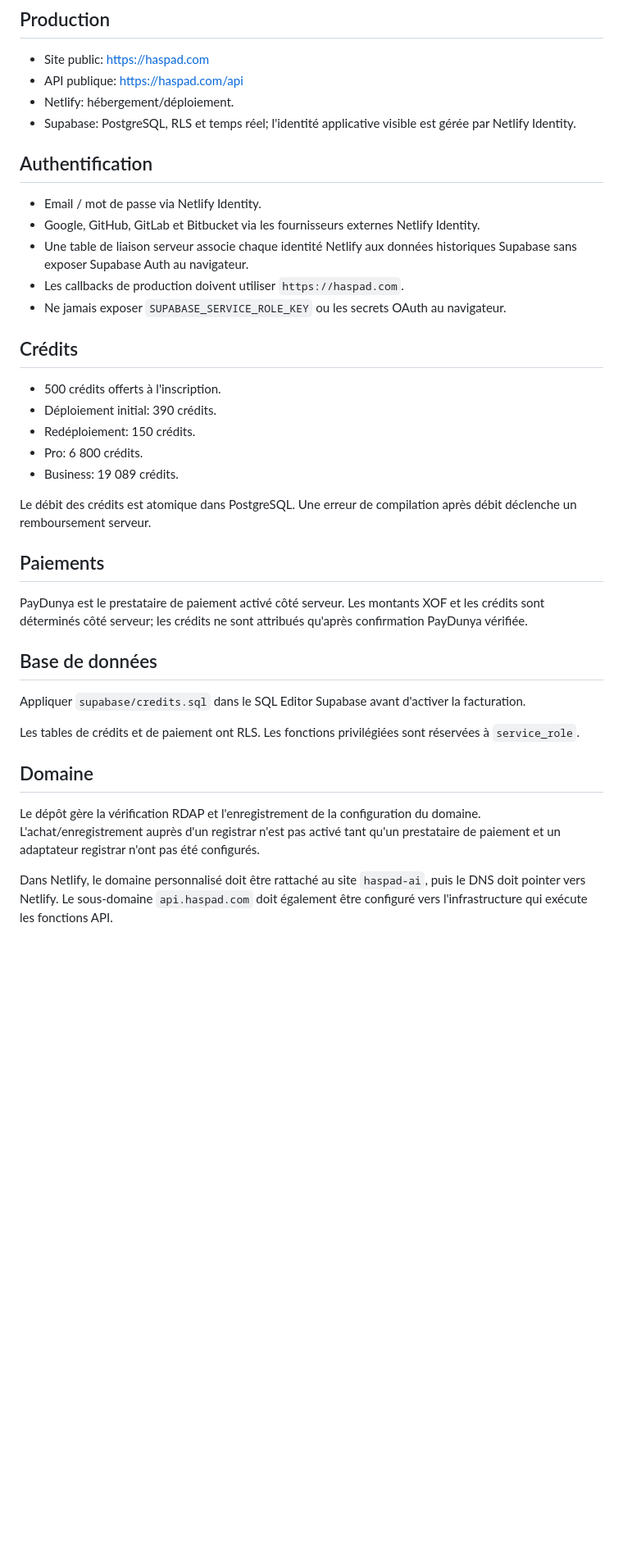
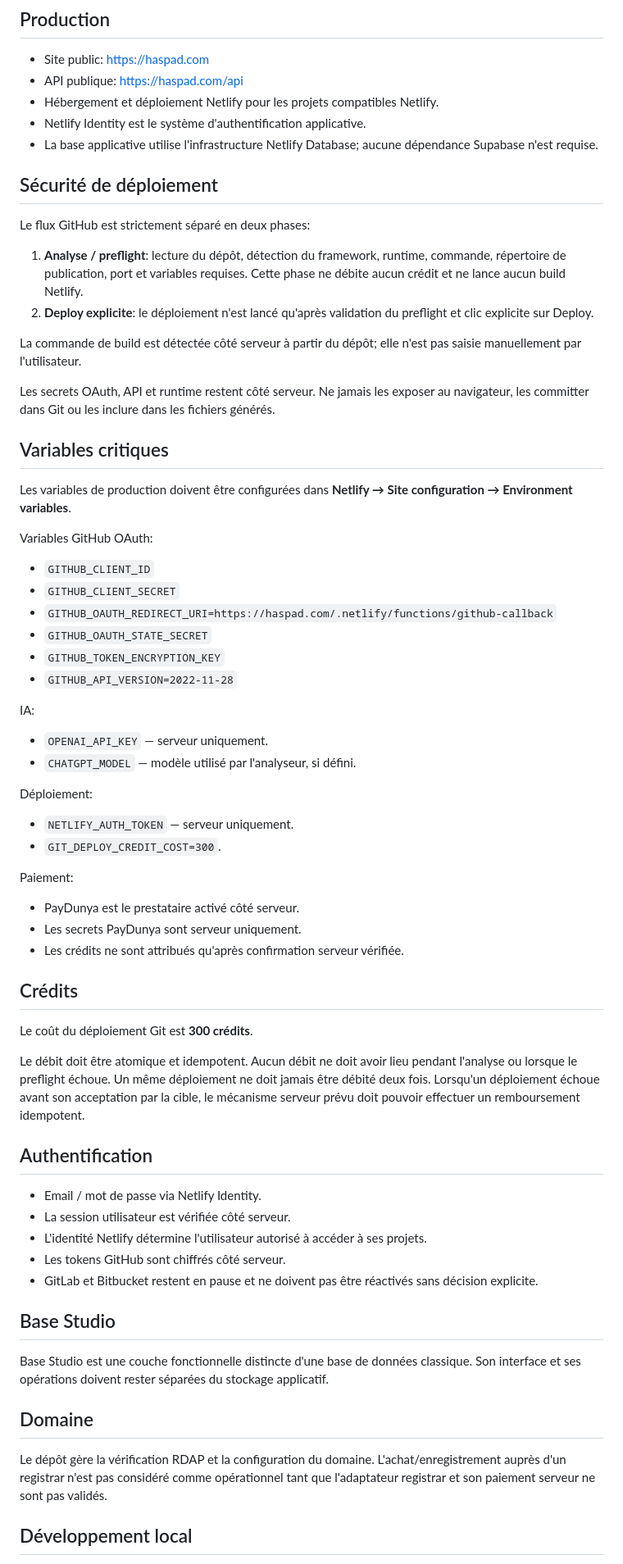
Before and after one commit to helenekoffiaya3-byte/HASPAD, a Markdown page: README.md, the part around one of its changes. Shown at 82% size. Drawn GitHub-style; blank space fills up the shorter version.

Commit message:
security: align production README with Netlify-only auth and 300-credit deploy policy

```diff
--- a/README.md
+++ b/README.md
@@ -6,40 +6,71 @@ HASPAD est une plateforme SaaS de création, correction et déploiement de sites
 
 - Site public: https://haspad.com
 - API publique: https://haspad.com/api
-- Netlify: hébergement/déploiement.
-- Supabase: PostgreSQL, RLS et temps réel; l'identité applicative visible est gérée par Netlify Identity.
+- Hébergement et déploiement Netlify pour les projets compatibles Netlify.
+- Netlify Identity est le système d'authentification applicative.
+- La base applicative utilise l'infrastructure Netlify Database; aucune dépendance Supabase n'est requise.
+
+## Sécurité de déploiement
+
+Le flux GitHub est strictement séparé en deux phases:
+
+1. **Analyse / preflight**: lecture du dépôt, détection du framework, runtime, commande, répertoire de publication, port et variables requises. Cette phase ne débite aucun crédit et ne lance aucun build Netlify.
+2. **Deploy explicite**: le déploiement n'est lancé qu'après validation du preflight et clic explicite sur Deploy.
+
+La commande de build est détectée côté serveur à partir du dépôt; elle n'est pas saisie manuellement par l'utilisateur.
+
+Les secrets OAuth, API et runtime restent côté serveur. Ne jamais les exposer au navigateur, les committer dans Git ou les inclure dans les fichiers générés.
+
+## Variables critiques
+
+Les variables de production doivent être configurées dans **Netlify → Site configuration → Environment variables**.
+
+Variables GitHub OAuth:
+
+- `GITHUB_CLIENT_ID`
+- `GITHUB_CLIENT_SECRET`
+- `GITHUB_OAUTH_REDIRECT_URI=https://haspad.com/.netlify/functions/github-callback`
+- `GITHUB_OAUTH_STATE_SECRET`
+- `GITHUB_TOKEN_ENCRYPTION_KEY`
+- `GITHUB_API_VERSION=2022-11-28`
+
+IA:
+
+- `OPENAI_API_KEY` — serveur uniquement.
+- `CHATGPT_MODEL` — modèle utilisé par l'analyseur, si défini.
+
+Déploiement:
+
+- `NETLIFY_AUTH_TOKEN` — serveur uniquement.
+- `GIT_DEPLOY_CREDIT_COST=300`.
+
+Paiement:
+
+- PayDunya est le prestataire activé côté serveur.
+- Les secrets PayDunya sont serveur uniquement.
+- Les crédits ne sont attribués qu'après confirmation serveur vérifiée.
+
+## Crédits
+
+Le coût du déploiement Git est **300 crédits**.
+
+Le débit doit être atomique et idempotent. Aucun débit ne doit avoir lieu pendant l'analyse ou lorsque le preflight échoue. Un même déploiement ne doit jamais être débité deux fois. Lorsqu'un déploiement échoue avant son acceptation par la cible, le mécanisme serveur prévu doit pouvoir effectuer un remboursement idempotent.
 
 ## Authentification
 
 - Email / mot de passe via Netlify Identity.
-- Google, GitHub, GitLab et Bitbucket via les fournisseurs externes Netlify Identity.
-- Une table de liaison serveur associe chaque identité Netlify aux données historiques Supabase sans exposer Supabase Auth au navigateur.
-- Les callbacks de production doivent utiliser `https://haspad.com`.
-- Ne jamais exposer `SUPABASE_SERVICE_ROLE_KEY` ou les secrets OAuth au navigateur.
+- La session utilisateur est vérifiée côté serveur.
+- L'identité Netlify détermine l'utilisateur autorisé à accéder à ses projets.
+- Les tokens GitHub sont chiffrés côté serveur.
+- GitLab et Bitbucket restent en pause et ne doivent pas être réactivés sans décision explicite.
 
-## Crédits
+## Base Studio
 
-- 500 crédits offerts à l'inscription.
-- Déploiement initial: 390 crédits.
-- Redéploiement: 150 crédits.
-- Pro: 6 800 crédits.
-- Business: 19 089 crédits.
-
-Le débit des crédits est atomique dans PostgreSQL. Une erreur de compilation après débit déclenche un remboursement serveur.
-
-## Paiements
-
-PayDunya est le prestataire de paiement activé côté serveur. Les montants XOF et les crédits sont déterminés côté serveur; les crédits ne sont attribués qu'après confirmation PayDunya vérifiée.
-
-## Base de données
-
-Appliquer `supabase/credits.sql` dans le SQL Editor Supabase avant d'activer la facturation.
-
-Les tables de crédits et de paiement ont RLS. Les fonctions privilégiées sont réservées à `service_role`.
+Base Studio est une couche fonctionnelle distincte d'une base de données classique. Son interface et ses opérations doivent rester séparées du stockage applicatif.
 
 ## Domaine
 
-Le dépôt gère la vérification RDAP et l'enregistrement de la configuration du domaine. L'achat/enregistrement auprès d'un registrar n'est pas activé tant qu'un prestataire de paiement et un adaptateur registrar n'ont pas été configurés.
+Le dépôt gère la vérification RDAP et la configuration du domaine. L'achat/enregistrement auprès d'un registrar n'est pas considéré comme opérationnel tant que l'adaptateur registrar et son paiement serveur ne sont pas validés.
 
-Dans Netlify, le domaine personnalisé doit être rattaché au site `haspad-ai`, puis le DNS doit pointer vers Netlify. Le sous-domaine `api.haspad.com` doit également être configuré vers l'infrastructure qui exécute les fonctions API.
+## Développement local
 
```
Also changed, not shown: other parts of README.md (+2 -15 lines).
